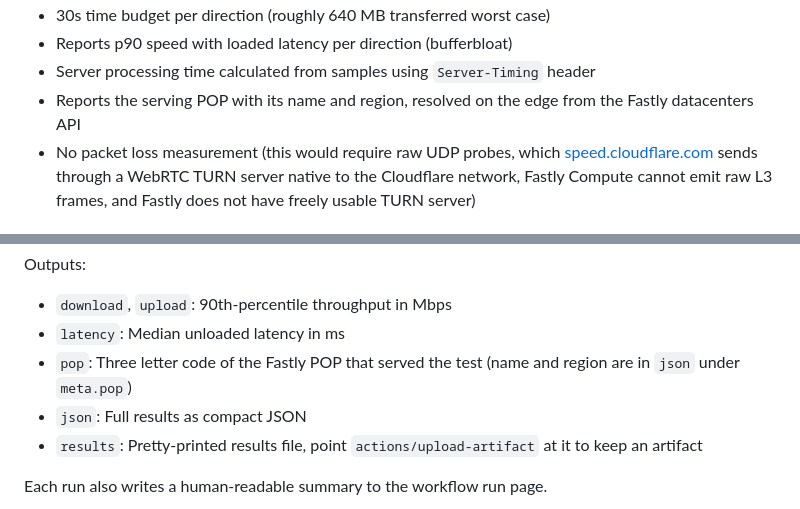
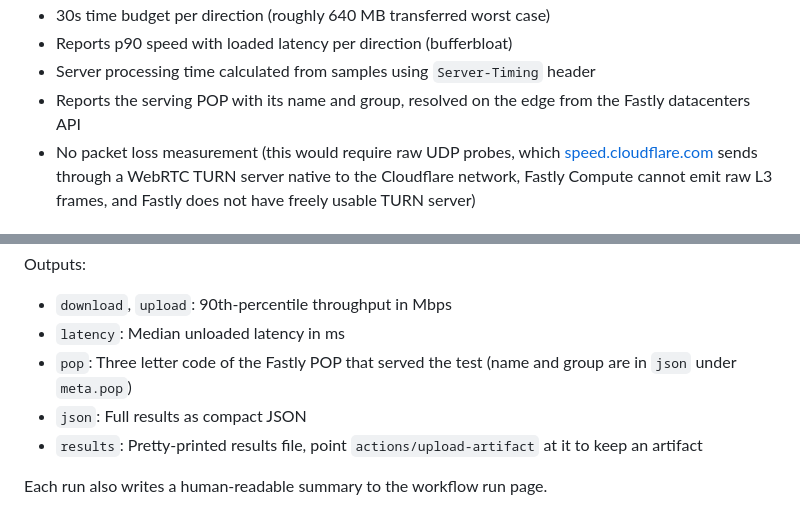
Before and after one commit to stepbrobd/howfastly, a Markdown page: readme.md, 2 parts joined by grey strips. GitHub-like rendering.

Commit message:
readme: name the pop group

```diff
--- a/readme.md
+++ b/readme.md
@@ -57,8 +57,8 @@ Methodology:
 - 30s time budget per direction (roughly 640 MB transferred worst case)
 - Reports p90 speed with loaded latency per direction (bufferbloat)
 - Server processing time calculated from samples using `Server-Timing` header
-- Reports the serving POP with its name and region, resolved on the edge from
-  the Fastly datacenters API
+- Reports the serving POP with its name and group, resolved on the edge from the
+  Fastly datacenters API
 - No packet loss measurement (this would require raw UDP probes, which
   [speed.cloudflare.com](https://speed.cloudflare.com) sends through a WebRTC
   TURN server native to the Cloudflare network, Fastly Compute cannot emit raw
@@ -101,7 +101,7 @@ Outputs:
 - `download`, `upload`: 90th-percentile throughput in Mbps
 - `latency`: Median unloaded latency in ms
 - `pop`: Three letter code of the Fastly POP that served the test (name and
-  region are in `json` under `meta.pop`)
+  group are in `json` under `meta.pop`)
 - `json`: Full results as compact JSON
 - `results`: Pretty-printed results file, point `actions/upload-artifact` at it
   to keep an artifact
```
